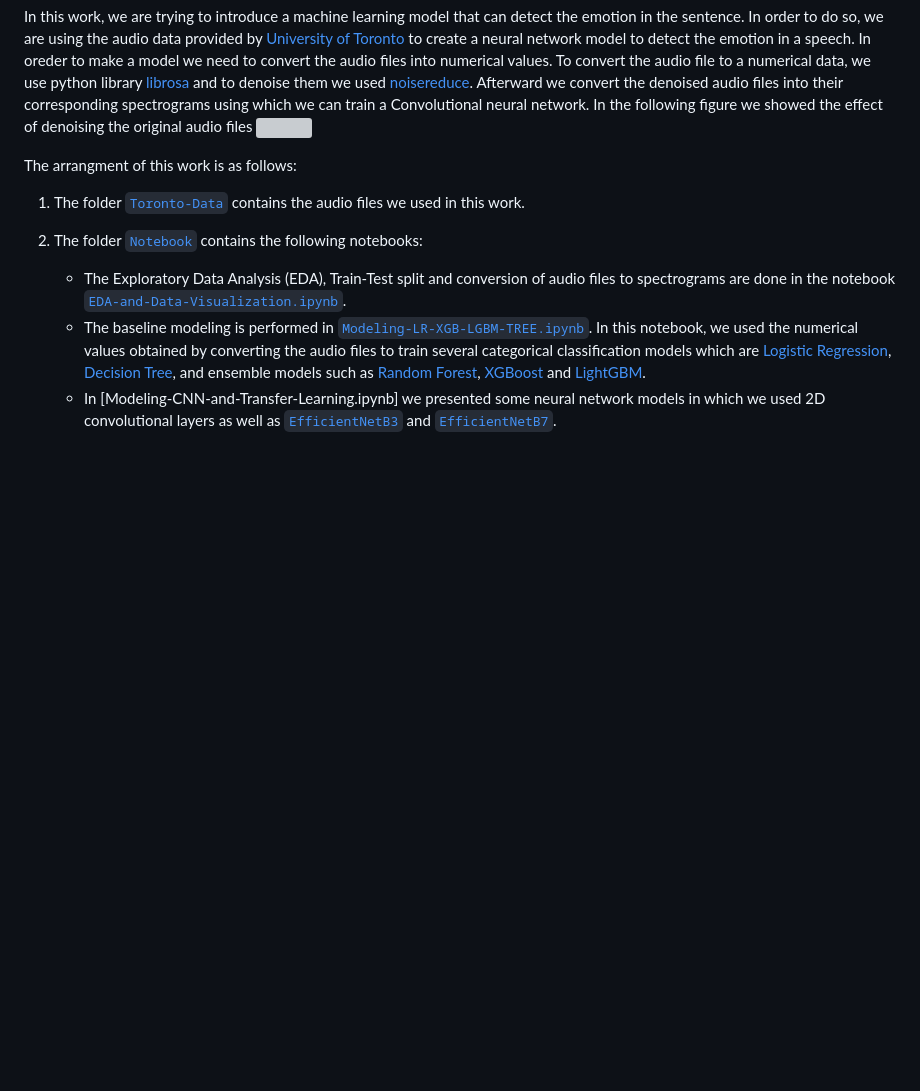
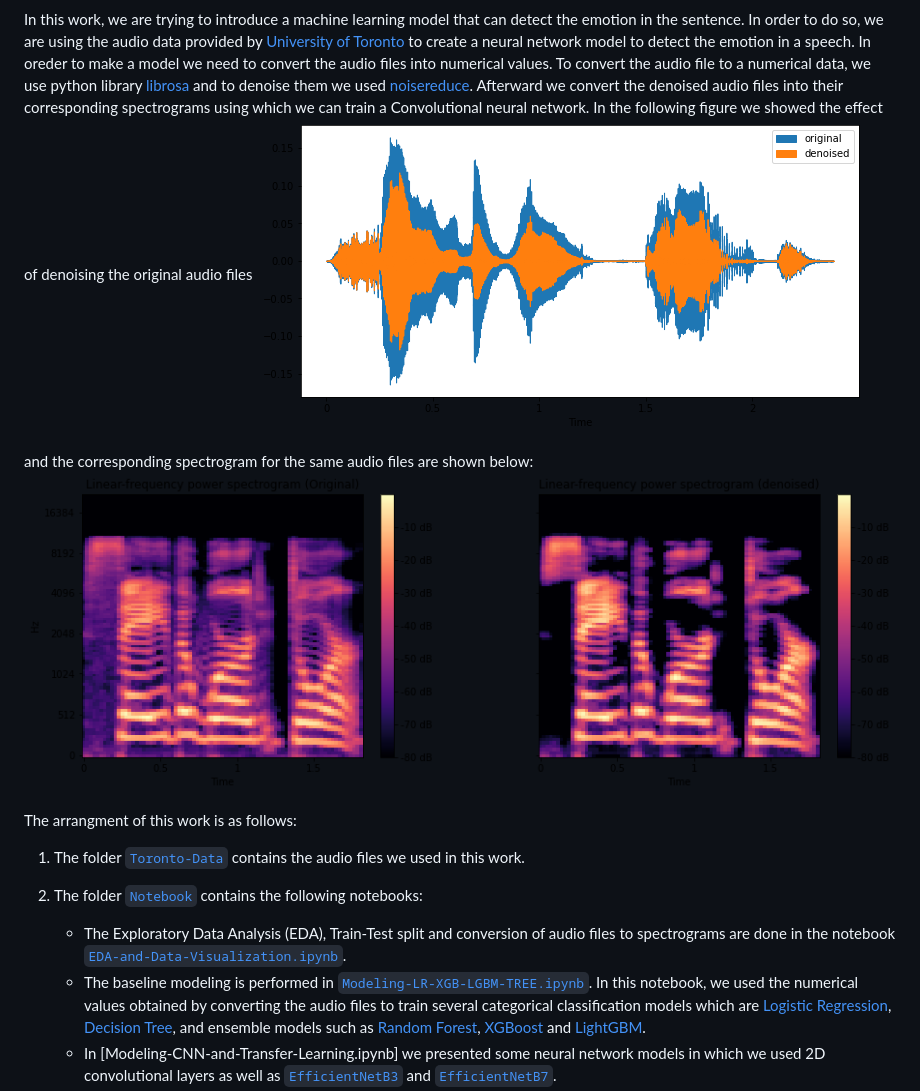
Before and after one commit to miladshiraniUCB/Emotion-Detection-in-Speech, a Markdown page: README.md, the part around the change. GitHub-like rendering; pictures changed too: original-denoised.png (added), spectrogram.png (added); blank space fills up the shorter version; grey boxes are pictures that could not be loaded.

Commit message:
Figures for README

```diff
--- a/README.md
+++ b/README.md
@@ -19,6 +19,8 @@ using which we can train a Convolutional neural network. In the following figure
 we showed the effect of denoising the original audio files
 ![](./original-denoised.png)
 
+and the corresponding spectrogram for the same audio files are shown below:
+![](./spectrogram.png)
 
 
 The arrangment of this work is as follows:
```
